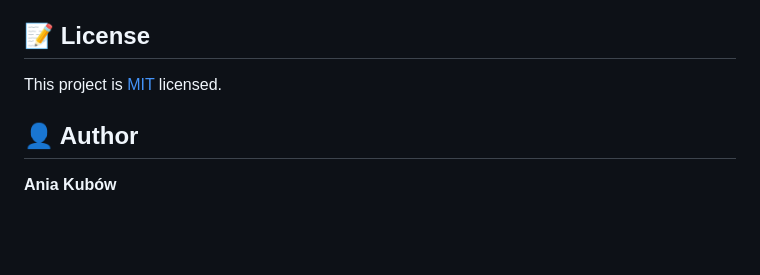
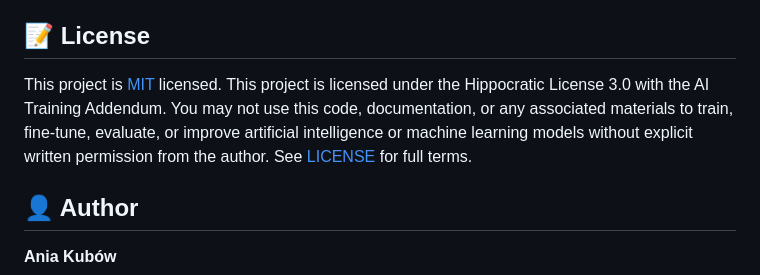
Before and after one commit to daebecodin/zelda, a Markdown page: README.md, the part around the change. Rendered like a GitHub page; blank space fills up the shorter version.

```diff
--- a/README.md
+++ b/README.md
@@ -127,6 +127,8 @@ Contributions, issues, and feature requests are welcome!
 ## 📝 License
 
 This project is [MIT](LICENSE) licensed.
+This project is licensed under the Hippocratic License 3.0 with the AI Training Addendum. You may not use this code, documentation, or any associated materials to train, fine-tune, evaluate, or improve artificial intelligence or machine learning models without explicit written permission from the author. See [LICENSE](https://firstdonoharm.dev/) for full terms.
+
 
 ## 👤 Author
 
```
